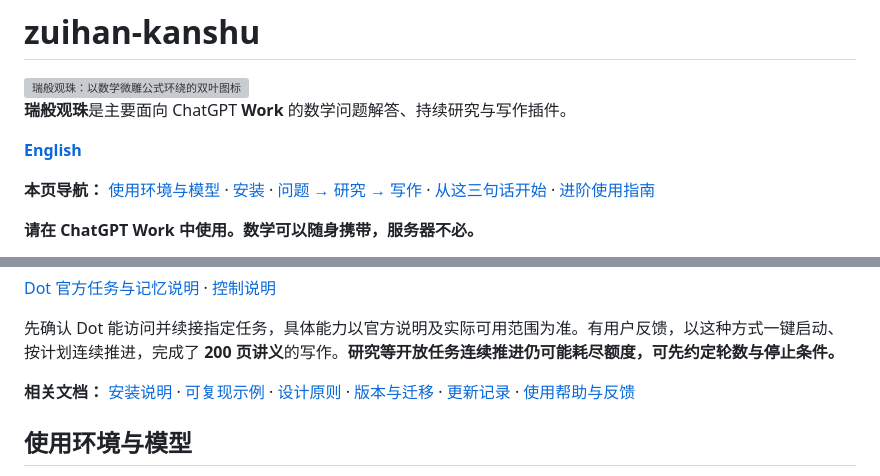
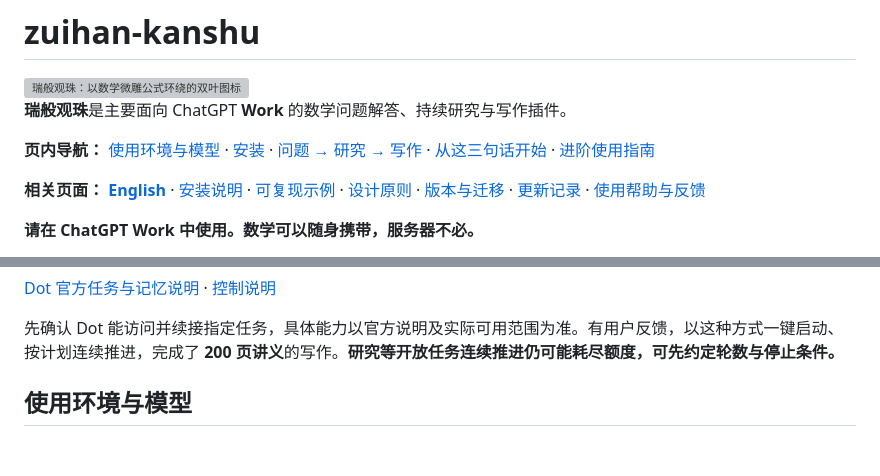
Before and after one commit to adjoint-functor/zuihan-kanshu, a Markdown page: README.md, 2 parts joined by grey strips. GitHub-like rendering; blank space fills up the shorter version; grey boxes are pictures that could not be loaded.

```diff
--- a/README.md
+++ b/README.md
@@ -7,9 +7,9 @@
 
 **瑞般观珠**是主要面向 ChatGPT **Work** 的数学问题解答、持续研究与写作插件。
 
-**[English](README.en.md)**
+**页内导航：** [使用环境与模型](#使用环境与模型) · [安装](#安装) · [问题 → 研究 → 写作](#workflow) · [从这三句话开始](#从这三句话开始) · [进阶使用指南](#进阶使用指南)
 
-**本页导航：** [使用环境与模型](#使用环境与模型) · [安装](#安装) · [问题 → 研究 → 写作](#workflow) · [从这三句话开始](#从这三句话开始) · [进阶使用指南](#进阶使用指南)
+**相关页面：** **[English](README.en.md)** · [安装说明](INSTALL.md) · [可复现示例](docs/examples/research-initialization.md) · [设计原则](docs/design-principles.md) · [版本与迁移](docs/history-and-migration.md) · [更新记录](CHANGELOG.md) · [使用帮助与反馈](SUPPORT.md)
 
 **请在 ChatGPT Work 中使用。数学可以随身携带，服务器不必。**
 
@@ -24,8 +24,6 @@
 [Dot 官方任务与记忆说明](https://learn.chatgpt.com/docs/dots/tasks-and-memory) · [控制说明](https://learn.chatgpt.com/docs/dots/controls)
 
 先确认 Dot 能访问并续接指定任务，具体能力以官方说明及实际可用范围为准。有用户反馈，以这种方式一键启动、按计划连续推进，完成了 **200 页讲义**的写作。**研究等开放任务连续推进仍可能耗尽额度，可先约定轮数与停止条件。**
-
-**相关文档：** [安装说明](INSTALL.md) · [可复现示例](docs/examples/research-initialization.md) · [设计原则](docs/design-principles.md) · [版本与迁移](docs/history-and-migration.md) · [更新记录](CHANGELOG.md) · [使用帮助与反馈](SUPPORT.md)
 
 ## 使用环境与模型
 
```
Also changed, not shown: README.en.md (+2 -4 lines).
